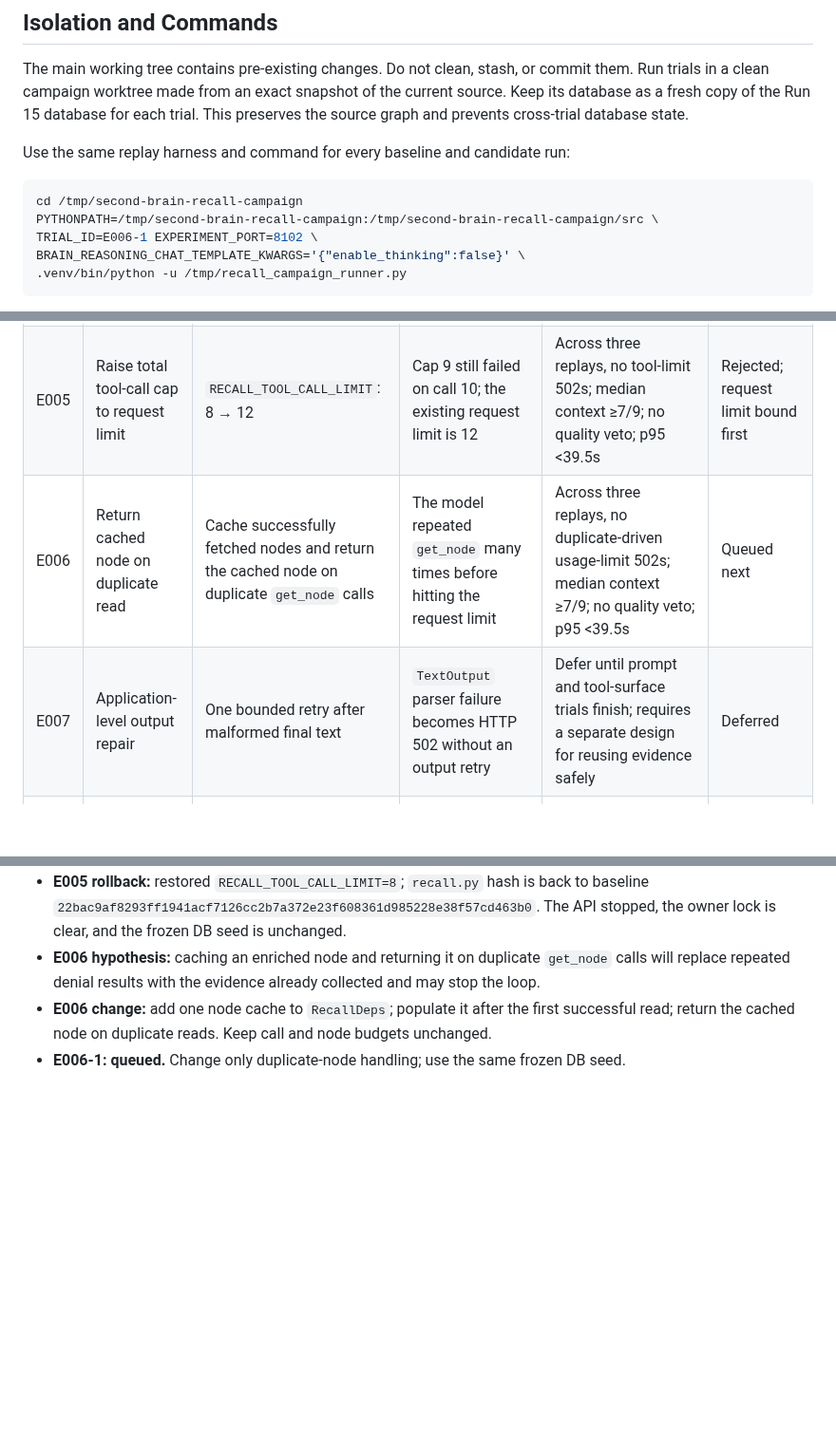
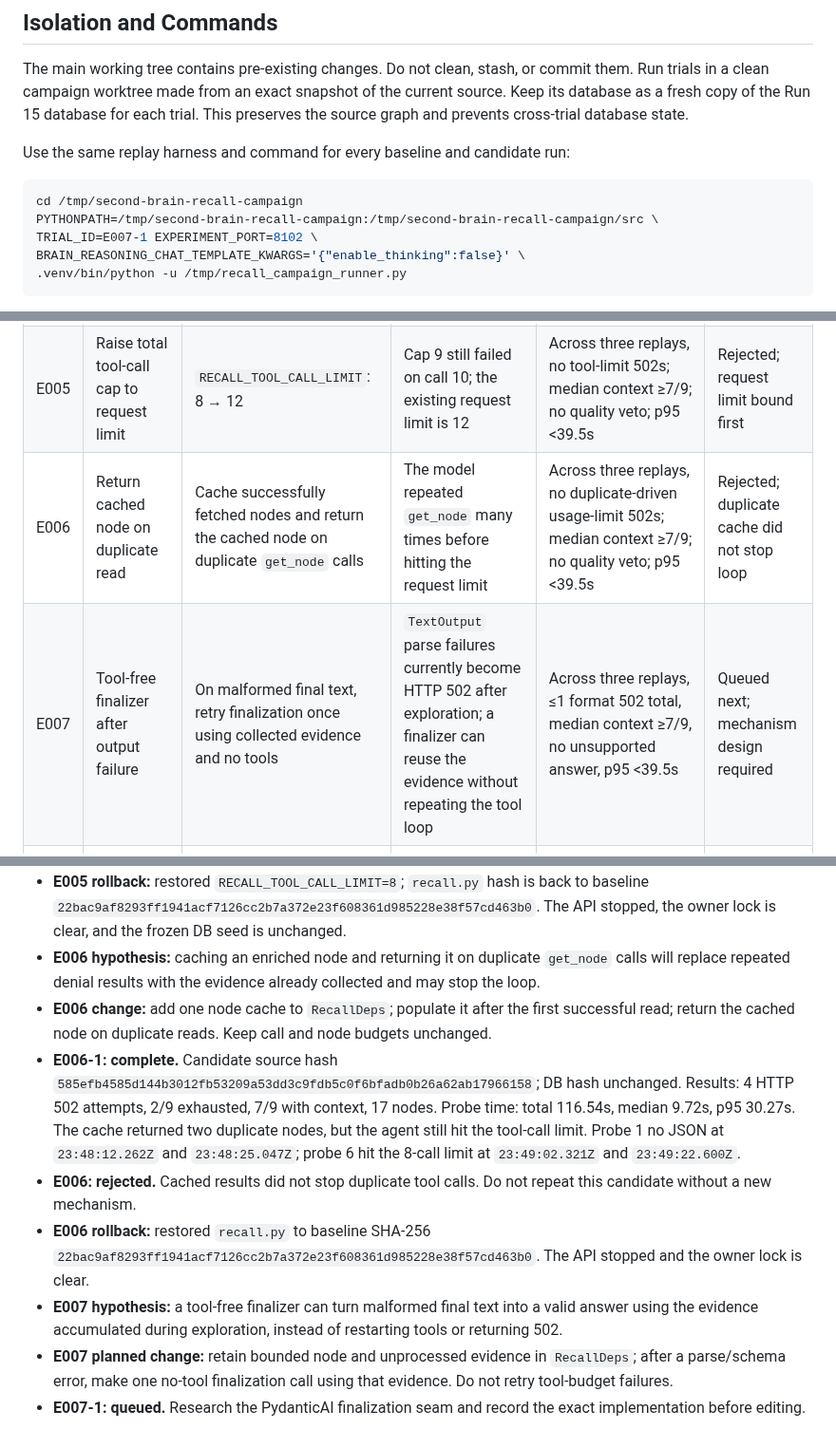
Before and after one commit to alennartz/second-brain, a Markdown page: experiments/RECALL_RELIABILITY.md, 3 parts joined by grey strips. Shown at 95% size. Rendered like a GitHub page; blank space fills up the shorter version.

Commit message:
docs: reject duplicate node cache trial

````diff
--- a/experiments/RECALL_RELIABILITY.md
+++ b/experiments/RECALL_RELIABILITY.md
@@ -62,7 +62,7 @@ Use the same replay harness and command for every baseline and candidate run:
 ```bash
 cd /tmp/second-brain-recall-campaign
 PYTHONPATH=/tmp/second-brain-recall-campaign:/tmp/second-brain-recall-campaign/src \
-TRIAL_ID=E006-1 EXPERIMENT_PORT=8102 \
+TRIAL_ID=E007-1 EXPERIMENT_PORT=8102 \
 BRAIN_REASONING_CHAT_TEMPLATE_KWARGS='{"enable_thinking":false}' \
 .venv/bin/python -u /tmp/recall_campaign_runner.py
 ```
@@ -79,8 +79,8 @@ The runner writes each trial result and both logs under `/tmp/recall-reliability
 | E003 | Raise total tool-call cap | `RECALL_TOOL_CALL_LIMIT`: 8 → 9 | The model attempted call 9 and exceeded the current limit; one extra call can return a denial before the agent finishes | Across three replays, no tool-limit 502s; median context ≥7/9; no quality veto; p95 <39.5s | Rejected; overrun moved to call 10 |
 | E004 | Normalize no-evidence output | For `has_evidence=false`, discard model answer text and citations instead of rejecting the whole output | One probe produced valid JSON that failed the no-evidence consistency validator | Remove that schema 502 without returning model claims or context; no other failure increase | Deferred; target not reproduced |
 | E005 | Raise total tool-call cap to request limit | `RECALL_TOOL_CALL_LIMIT`: 8 → 12 | Cap 9 still failed on call 10; the existing request limit is 12 | Across three replays, no tool-limit 502s; median context ≥7/9; no quality veto; p95 <39.5s | Rejected; request limit bound first |
-| E006 | Return cached node on duplicate read | Cache successfully fetched nodes and return the cached node on duplicate `get_node` calls | The model repeated `get_node` many times before hitting the request limit | Across three replays, no duplicate-driven usage-limit 502s; median context ≥7/9; no quality veto; p95 <39.5s | Queued next |
-| E007 | Application-level output repair | One bounded retry after malformed final text | `TextOutput` parser failure becomes HTTP 502 without an output retry | Defer until prompt and tool-surface trials finish; requires a separate design for reusing evidence safely | Deferred |
+| E006 | Return cached node on duplicate read | Cache successfully fetched nodes and return the cached node on duplicate `get_node` calls | The model repeated `get_node` many times before hitting the request limit | Across three replays, no duplicate-driven usage-limit 502s; median context ≥7/9; no quality veto; p95 <39.5s | Rejected; duplicate cache did not stop loop |
+| E007 | Tool-free finalizer after output failure | On malformed final text, retry finalization once using collected evidence and no tools | `TextOutput` parse failures currently become HTTP 502 after exploration; a finalizer can reuse the evidence without repeating the tool loop | Across three replays, ≤1 format 502 total, median context ≥7/9, no unsupported answer, p95 <39.5s | Queued next; mechanism design required |
 | E008 | Native structured output | Change final output mode | A prior live probe returned truncated JSON at a 2,048-token cap | Do not retry without a new SGLang/PydanticAI mechanism or a verified token-budget change | Deferred |
 | E009 | Repetition penalty | Change one supported inference parameter | Could reduce repeated tool calls | Defer until SGLang support and effective request behavior are verified | Deferred |
 
@@ -122,4 +122,9 @@ The runner writes each trial result and both logs under `/tmp/recall-reliability
 - **E005 rollback:** restored `RECALL_TOOL_CALL_LIMIT=8`; `recall.py` hash is back to baseline `22bac9af8293ff1941acf7126cc2b7a372e23f608361d985228e38f57cd463b0`. The API stopped, the owner lock is clear, and the frozen DB seed is unchanged.
 - **E006 hypothesis:** caching an enriched node and returning it on duplicate `get_node` calls will replace repeated denial results with the evidence already collected and may stop the loop.
 - **E006 change:** add one node cache to `RecallDeps`; populate it after the first successful read; return the cached node on duplicate reads. Keep call and node budgets unchanged.
-- **E006-1: queued.** Change only duplicate-node handling; use the same frozen DB seed.
+- **E006-1: complete.** Candidate source hash `585efb4585d144b3012fb53209a53dd3c9fdb5c0f6bfadb0b26a62ab17966158`; DB hash unchanged. Results: 4 HTTP 502 attempts, 2/9 exhausted, 7/9 with context, 17 nodes. Probe time: total 116.54s, median 9.72s, p95 30.27s. The cache returned two duplicate nodes, but the agent still hit the tool-call limit. Probe 1 no JSON at `23:48:12.262Z` and `23:48:25.047Z`; probe 6 hit the 8-call limit at `23:49:02.321Z` and `23:49:22.600Z`.
+- **E006: rejected.** Cached results did not stop duplicate tool calls. Do not repeat this candidate without a new mechanism.
+- **E006 rollback:** restored `recall.py` to baseline SHA-256 `22bac9af8293ff1941acf7126cc2b7a372e23f608361d985228e38f57cd463b0`. The API stopped and the owner lock is clear.
+- **E007 hypothesis:** a tool-free finalizer can turn malformed final text into a valid answer using the evidence accumulated during exploration, instead of restarting tools or returning 502.
+- **E007 planned change:** retain bounded node and unprocessed evidence in `RecallDeps`; after a parse/schema error, make one no-tool finalization call using that evidence. Do not retry tool-budget failures.
+- **E007-1: queued.** Research the PydanticAI finalization seam and record the exact implementation before editing.
````
